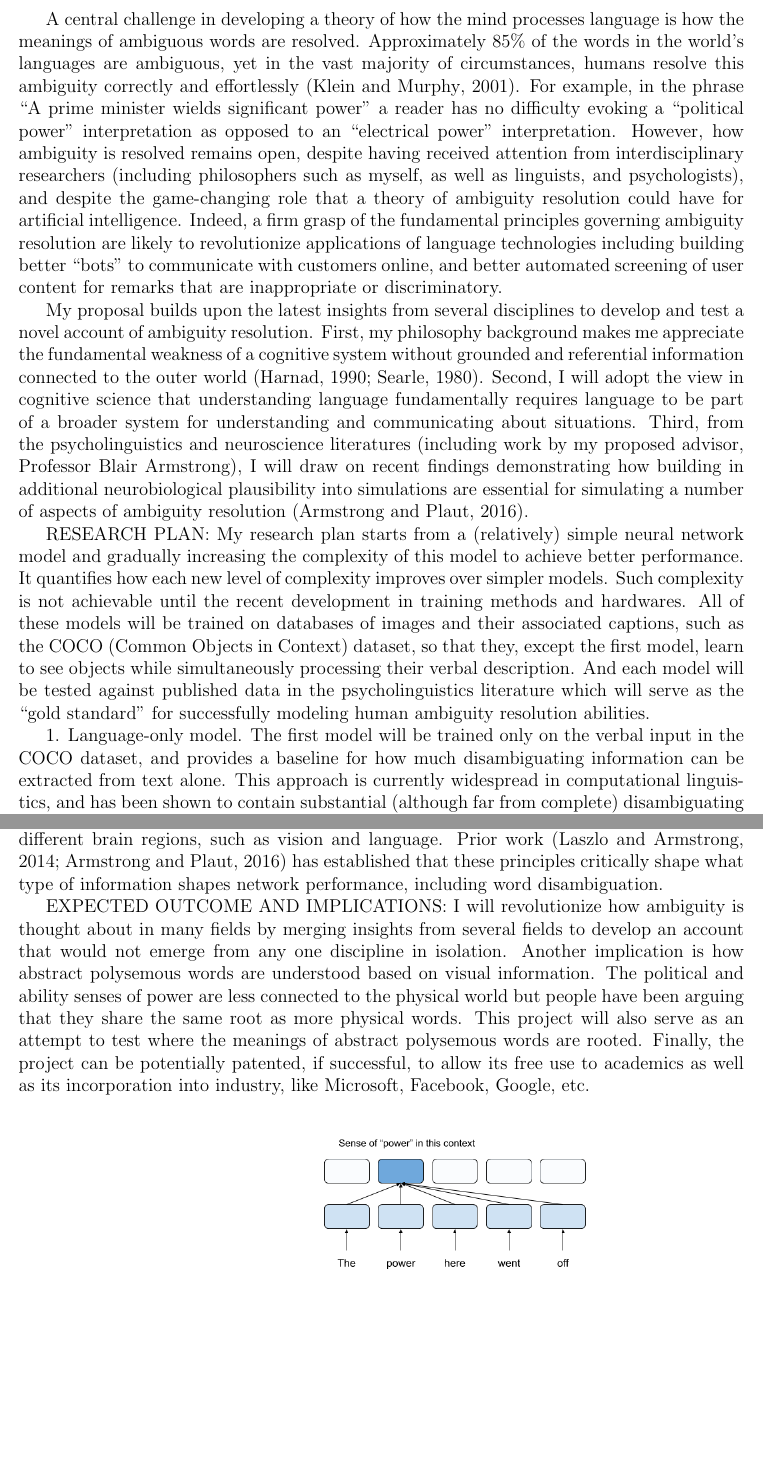
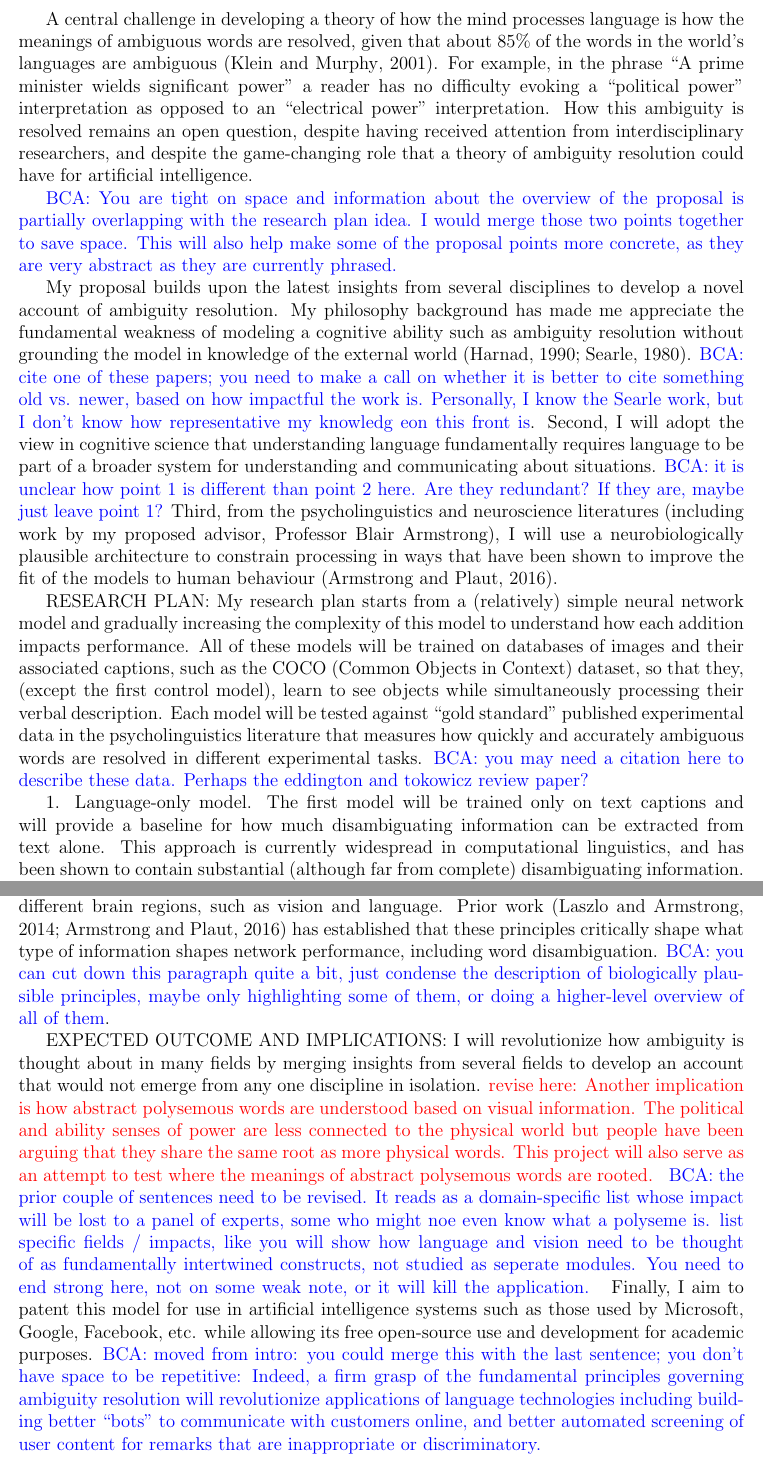
Before and after one commit to jiangtianli91/Proposal_for_fellowship, a LaTeX document (Proposal_for_fellowship.tex): two parts of pages 1 and 2 of 3, joined at a grey line, cut so that both start at the same text, the shorter picture padded with empty space. Compiled offline with pdfLaTeX.

Commit message:
Updates from Overleaf

```diff
--- a/Proposal_for_fellowship.tex
+++ b/Proposal_for_fellowship.tex
@@ -10,7 +10,7 @@
 
 
 \usepackage{xcolor} %
-\newcommand{\bca}[1]{\textcolor{blue}{BA: #1}} % Blair
+\newcommand{\bca}[1]{\textcolor{blue}{BCA: #1}} % Blair
 \newcommand{\jl}[1]{\textcolor{purple}{JL: #1}} % Li
 \newcommand{\todo}[1]{\textcolor{red}{#1}} % Things to fix.
 
@@ -19,21 +19,23 @@
 %\author{Jiangtian Li}
 %\maketitle
 
+A central challenge in developing a theory of how the mind processes language is how the meanings of ambiguous words are resolved, given that about 85\% of the words in the world's languages are ambiguous \citep{KleinRepresentationPolysemousWords2001}.  For example, in the phrase ``A prime minister wields significant power'' a reader has no difficulty evoking a ``political power'' interpretation as opposed to an ``electrical power'' interpretation.  How this ambiguity is resolved remains an open question, despite having received attention from interdisciplinary researchers, and despite the game-changing role that a theory of ambiguity resolution could have for artificial intelligence.
 
-A central challenge in developing a theory of how the mind processes language is how the meanings of ambiguous words are resolved. Approximately 85\% of the words in the world's languages are ambiguous, yet in the vast majority of circumstances, humans resolve this ambiguity correctly and effortlessly \citep{KleinRepresentationPolysemousWords2001}.  For example, in the phrase ``A prime minister wields significant power'' a reader has no difficulty evoking a ``political power'' interpretation as opposed to an ``electrical power'' interpretation.  However, how ambiguity is resolved remains open, despite having received attention from interdisciplinary researchers (including philosophers such as myself, as well as linguists, and psychologists), and despite the game-changing role that a theory of ambiguity resolution could have for artificial intelligence. Indeed, a firm grasp of the fundamental principles governing ambiguity resolution are likely to revolutionize applications of language technologies including building better ``bots'' to communicate with customers online, and better automated screening of user content for remarks that are inappropriate or discriminatory.
+\bca{You are tight on space and information about the overview of the proposal is partially overlapping with the research plan idea.  I would merge those two points together to save space.  This will also help make some of the proposal points more concrete, as they are very abstract as they are currently phrased.}
 
-My proposal builds upon the latest insights from several disciplines to develop and test a novel account of ambiguity resolution. First, my philosophy background makes me appreciate the fundamental weakness of a cognitive system without grounded and referential information connected to the outer world \citep{harnadSymbolGroundingProblem1990, searleMindsBrainsPrograms1980}. Second, I will adopt the view in cognitive science that understanding language fundamentally requires language to be part of a broader system for understanding and communicating about situations. Third, from the psycholinguistics and neuroscience literatures (including work by my proposed advisor, Professor Blair Armstrong), I will draw on recent findings demonstrating how building in additional neurobiological plausibility into simulations are essential for simulating a number of aspects of ambiguity resolution \citep{Armstrong2016Disparatesemanticambiguity}.
+My proposal builds upon the latest insights from several disciplines to develop a novel account of ambiguity resolution.  My philosophy background has made me appreciate the fundamental weakness of modeling a cognitive ability such as ambiguity resolution without grounding the model in knowledge of the external world \citep{harnadSymbolGroundingProblem1990, searleMindsBrainsPrograms1980}. \bca{cite one of these papers; you need to make a call on whether it is better to cite something old vs. newer, based on how impactful the work is.  Personally, I know the Searle work, but I don't know how representative my knowledg eon this front is}.  Second, I will adopt the view in cognitive science that understanding language fundamentally requires language to be part of a broader system for understanding and communicating about situations. \bca{it is unclear how point 1 is different than point 2 here.  Are they redundant?  If they are, maybe just leave point 1?}  Third, from the psycholinguistics and neuroscience literatures (including work by my proposed advisor, Professor Blair Armstrong), I will use a neurobiologically plausible architecture to constrain processing in ways that have been shown to improve the fit of the models to human behaviour \citep{Armstrong2016Disparatesemanticambiguity}.
 
-RESEARCH PLAN: My research plan starts from a (relatively) simple neural network model and gradually increasing the complexity of this model to achieve better performance. It quantifies how each new level of complexity improves over simpler models. Such complexity is not achievable until the recent development in training methods and hardwares. All of these models will be trained on databases of images and their associated captions, such as the COCO (Common Objects in Context) dataset, so that they, except the first model, learn to see objects while simultaneously processing their verbal description. And each model will be tested against published data in the psycholinguistics literature which will serve as the ``gold standard'' for successfully modeling human ambiguity resolution abilities.
+RESEARCH PLAN: My research plan starts from a (relatively) simple neural network model and gradually increasing the complexity of this model to understand how each addition impacts performance.  All of these models will be trained on databases of images and their associated captions, such as the COCO (Common Objects in Context) dataset, so that they, (except the first control model), learn to see objects while simultaneously processing their verbal description. Each model will be tested against ``gold standard'' published experimental data in the psycholinguistics literature that measures how quickly and accurately ambiguous words are resolved in different experimental tasks.  \bca{you may need a citation here to describe these data.  Perhaps the eddington and tokowicz review paper?}
 
-
-1.  Language-only model. The first model will be trained only on the verbal input in the COCO dataset, and provides a baseline for how much disambiguating information can be extracted from text alone.  This approach is currently widespread in computational linguistics, and has been shown to contain substantial (although far from complete) disambiguating information. \citep{beekhuizenWhatCompanySemantically2018}
+1.  Language-only model. The first model will be trained only on text captions and will provide a baseline for how much disambiguating information can be extracted from text alone.  This approach is currently widespread in computational linguistics, and has been shown to contain substantial (although far from complete) disambiguating information. \citep{beekhuizenWhatCompanySemantically2018}
 
 2.  Integrated vision-and-language model.  The second model will add a visual processing system to the model developed in (1), and will serve as a first validation for how visual information can provide additional constraint on word meaning than the prior model.
 
-3.  More biologically plausible integrated model.  The third model will focus on how several key principles from cognitive and systems neuroscience could further enhance performance in the model: 3(a) Addition of an attention mechanism. Humans do not process all of the information their eyes take in equally well, rather, they focus attention on one part of the visual field and extract substantially more information from that area than others. 3(b) More realistic cortical connectivity.  In artificial neural networks, artificial neurons are typically able to send both positive (excitatory) and negative (inhibitory) information to other neurons, and often every neuron in one simulated brain area is connected to every neuron in another brain area.  In ``real'' neural networks, such as the human brain, neurons send excitatory OR inhibitory information, NOT both; there are vastly more ($\approx85\%$) excitatory neurons than inhibitory neurons ($\approx15\%$), and there are relatively few connections between different brain regions, such as vision and language. Prior work \citep{laszloPSPsERPsApplying2014, Armstrong2016Disparatesemanticambiguity} has established that these principles critically shape what type of information shapes network performance, including word disambiguation.
+3.  More biologically plausible integrated model.  The third model will focus on how several key principles from cognitive and systems neuroscience could further enhance performance in the model: 3(a) Addition of an attention mechanism. Humans do not process all of the information their eyes take in equally well, rather, they focus attention on one part of the visual field and extract substantially more information from that area than others. 3(b) More realistic cortical connectivity.  In artificial neural networks, artificial neurons are typically able to send both positive (excitatory) and negative (inhibitory) information to other neurons, and often every neuron in one simulated brain area is connected to every neuron in another brain area.  In ``real'' neural networks, such as the human brain, neurons send excitatory OR inhibitory information, NOT both; there are vastly more ($\approx85\%$) excitatory neurons than inhibitory neurons ($\approx15\%$), and there are relatively few connections between different brain regions, such as vision and language. Prior work \citep{laszloPSPsERPsApplying2014, Armstrong2016Disparatesemanticambiguity} has established that these principles critically shape what type of information shapes network performance, including word disambiguation.  \bca{you can cut down this paragraph quite a bit, just condense the description of biologically plausible principles, maybe only highlighting some of them, or doing a higher-level overview of all of them}.
 
-EXPECTED OUTCOME AND IMPLICATIONS: I will revolutionize how ambiguity is thought about in many fields by merging insights from several fields to develop an account that would not emerge from any one discipline in isolation. Another implication is how abstract polysemous words are understood based on visual information. The political and ability senses of power are less connected to the physical world but people have been arguing that they share the same root as more physical words. This project will also serve as an attempt to test where the meanings of abstract polysemous words are rooted. Finally, the project can be potentially patented, if successful, to allow its free use to academics as well as its incorporation into industry, like Microsoft, Facebook, Google, etc.
+EXPECTED OUTCOME AND IMPLICATIONS: I will revolutionize how ambiguity is thought about in many fields by merging insights from several fields to develop an account that would not emerge from any one discipline in isolation. \todo{revise here: Another implication is how abstract polysemous words are understood based on visual information. The political and ability senses of power are less connected to the physical world but people have been arguing that they share the same root as more physical words. This project will also serve as an attempt to test where the meanings of abstract polysemous words are rooted. }  \bca{the prior couple of sentences need to be revised.  It reads as a domain-specific list whose impact will be lost to a panel of experts, some who might noe even know what a polyseme is.  list specific fields / impacts, like you will show how language and vision need to be thought of as fundamentally intertwined constructs, not studied as seperate modules.  You need to end strong here, not on some weak note, or it will kill the application.  }  Finally, I aim to patent this model for use in artificial intelligence systems such as those used by Microsoft, Google, Facebook, etc. while allowing its free open-source use and development for academic purposes.
+\bca{moved from intro: you could merge this with the last sentence; you don't have space to be repetitive: Indeed, a firm grasp of the fundamental principles governing ambiguity resolution will revolutionize applications of language technologies including building better ``bots'' to communicate with customers online, and better automated screening of user content for remarks that are inappropriate or discriminatory.  }
+
 
 \begin{figure}[h]
 \begin{center}
```
Also changed, not shown: Proposal_for_fellowship.tex (6 more changed lines).
